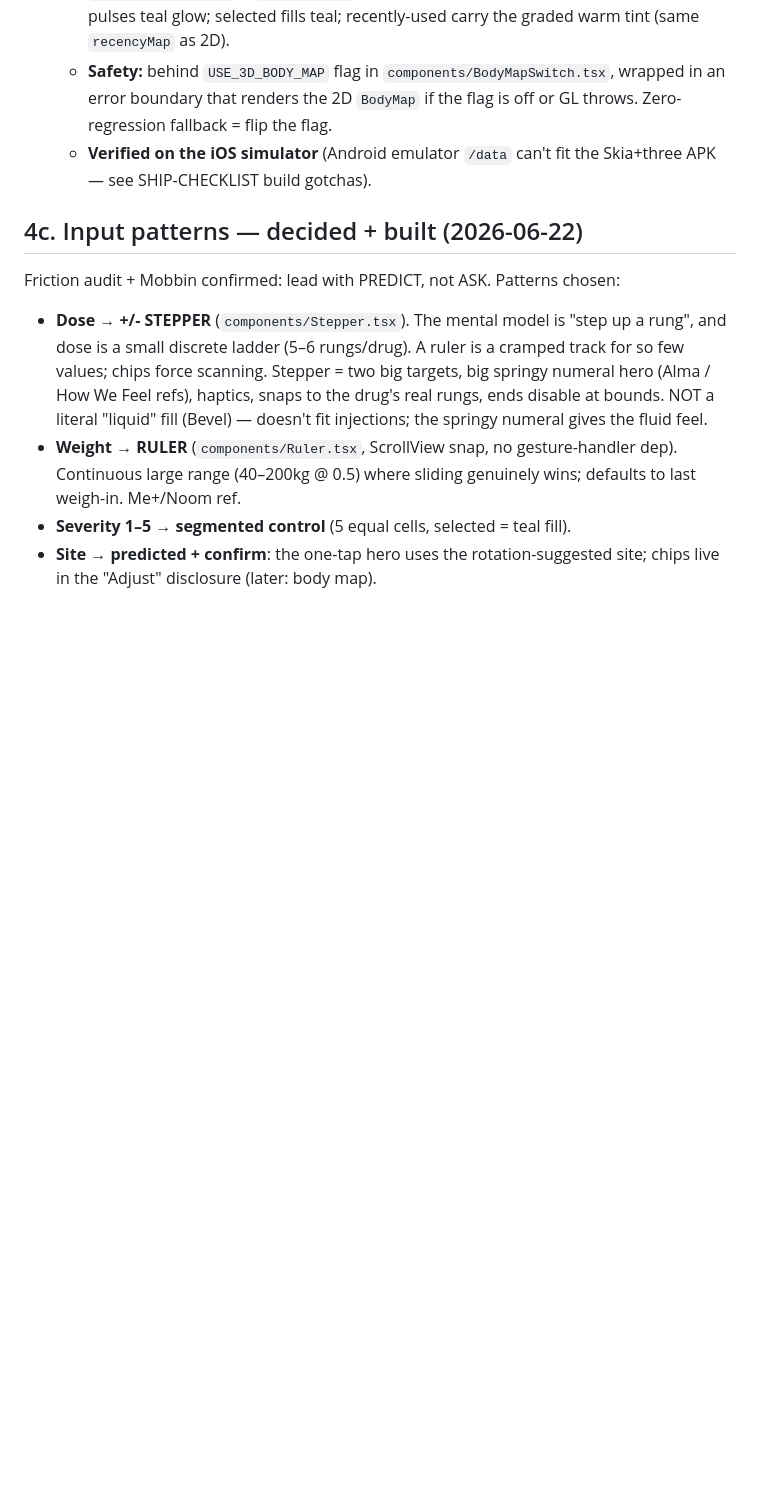
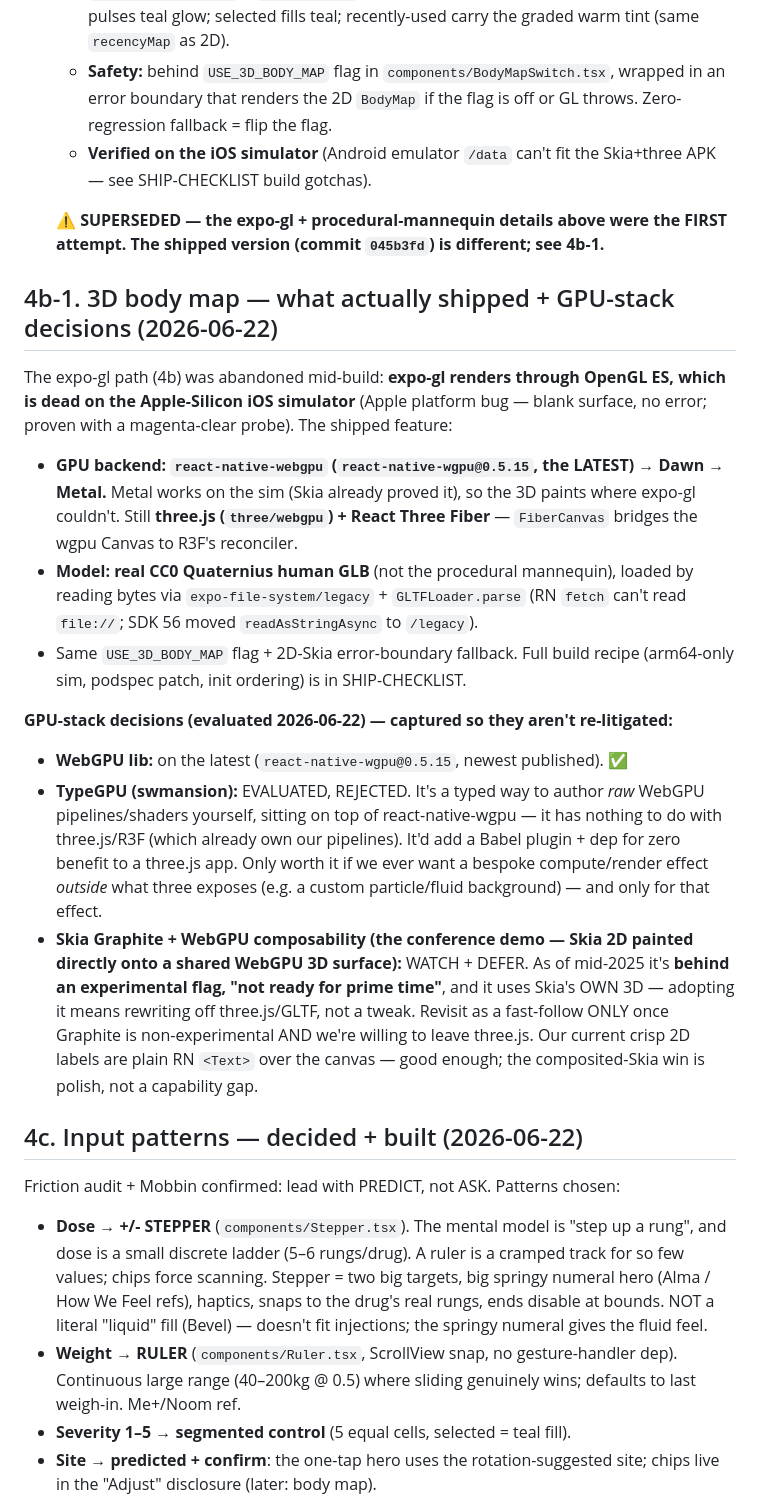
Before and after one commit to ezeikel/titrra, a Markdown page: docs/DESIGN-SYSTEM.md, the part around the change. GitHub-like rendering; blank space fills up the shorter version.

Commit message:
docs(design): record shipped WebGPU body map + TypeGPU/Skia-Graphite decisions

```diff
--- a/docs/DESIGN-SYSTEM.md
+++ b/docs/DESIGN-SYSTEM.md
@@ -173,6 +173,41 @@ premium feel? Decision: **yes, but scoped to ONE hero moment, and deferred.**
    - **Verified on the iOS simulator** (Android emulator `/data` can't fit the
      Skia+three APK — see SHIP-CHECKLIST build gotchas).
 
+   **⚠️ SUPERSEDED — the expo-gl + procedural-mannequin details above were the
+   FIRST attempt. The shipped version (commit `045b3fd`) is different; see 4b-1.**
+
+## 4b-1. 3D body map — what actually shipped + GPU-stack decisions (2026-06-22)
+
+The expo-gl path (4b) was abandoned mid-build: **expo-gl renders through OpenGL
+ES, which is dead on the Apple-Silicon iOS simulator** (Apple platform bug — blank
+surface, no error; proven with a magenta-clear probe). The shipped feature:
+
+- **GPU backend: `react-native-webgpu` (`react-native-wgpu@0.5.15`, the LATEST)
+  → Dawn → Metal.** Metal works on the sim (Skia already proved it), so the 3D
+  paints where expo-gl couldn't. Still **three.js (`three/webgpu`) + React Three
+  Fiber** — `FiberCanvas` bridges the wgpu Canvas to R3F's reconciler.
+- **Model: real CC0 Quaternius human GLB** (not the procedural mannequin), loaded
+  by reading bytes via `expo-file-system/legacy` + `GLTFLoader.parse` (RN `fetch`
+  can't read `file://`; SDK 56 moved `readAsStringAsync` to `/legacy`).
+- Same `USE_3D_BODY_MAP` flag + 2D-Skia error-boundary fallback. Full build recipe
+  (arm64-only sim, podspec patch, init ordering) is in SHIP-CHECKLIST.
+
+**GPU-stack decisions (evaluated 2026-06-22) — captured so they aren't re-litigated:**
+- **WebGPU lib:** on the latest (`react-native-wgpu@0.5.15`, newest published). ✅
+- **TypeGPU (swmansion):** EVALUATED, REJECTED. It's a typed way to author *raw*
+  WebGPU pipelines/shaders yourself, sitting on top of react-native-wgpu — it has
+  nothing to do with three.js/R3F (which already own our pipelines). It'd add a
+  Babel plugin + dep for zero benefit to a three.js app. Only worth it if we ever
+  want a bespoke compute/render effect *outside* what three exposes (e.g. a custom
+  particle/fluid background) — and only for that effect.
+- **Skia Graphite + WebGPU composability (the conference demo — Skia 2D painted
+  directly onto a shared WebGPU 3D surface):** WATCH + DEFER. As of mid-2025 it's
+  **behind an experimental flag, "not ready for prime time"**, and it uses Skia's
+  OWN 3D — adopting it means rewriting off three.js/GLTF, not a tweak. Revisit as a
+  fast-follow ONLY once Graphite is non-experimental AND we're willing to leave
+  three.js. Our current crisp 2D labels are plain RN `<Text>` over the canvas —
+  good enough; the composited-Skia win is polish, not a capability gap.
+
 ## 4c. Input patterns — decided + built (2026-06-22)
 
 Friction audit + Mobbin confirmed: lead with PREDICT, not ASK. Patterns chosen:
```
